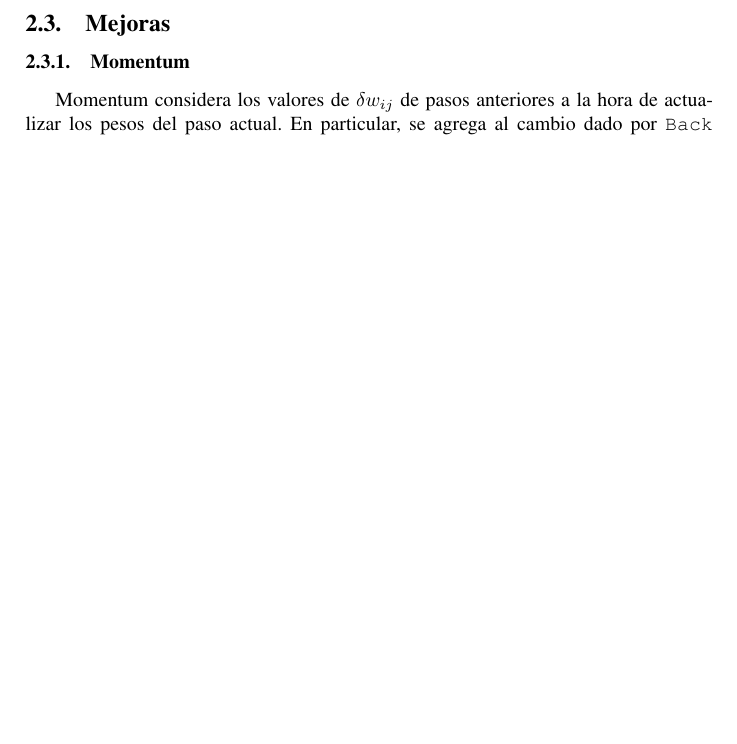
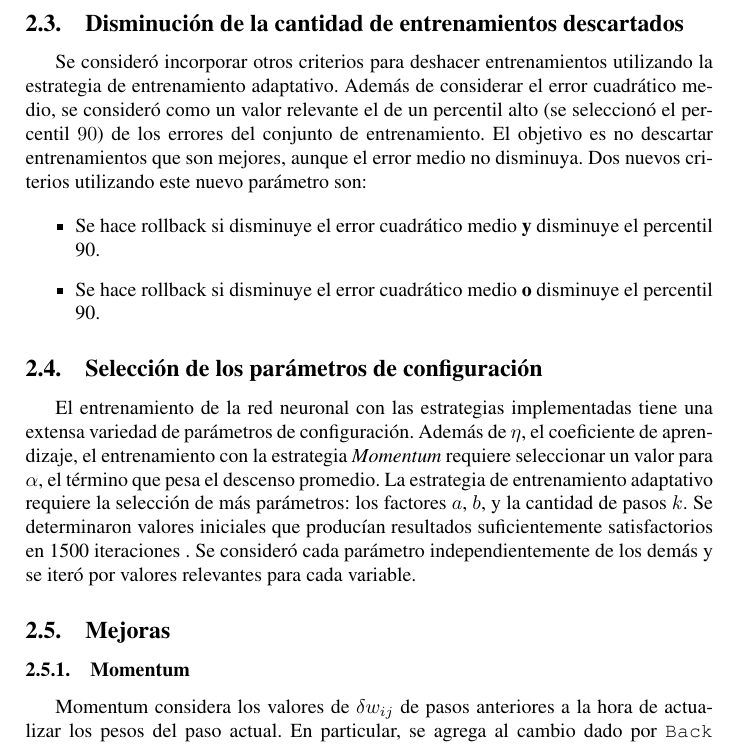
Before and after one commit to Podenniy/sia-2013-1c, a LaTeX document (TP2/doc/informefinal.tex): part of page 3 of 5 before the commit and part of page 3 of 6 after it, cut at the place of the change, the shorter picture padded with empty space. Compiled offline with pdfLaTeX.

Commit message:
Added eordano's contributions regarding analysis and conclusions.

```diff
--- a/TP2/doc/informefinal.tex
+++ b/TP2/doc/informefinal.tex
@@ -19,6 +19,8 @@
 \usepackage{listings}
 \usepackage{bm}
 \usepackage{times}
+\usepackage{marvosym}
+
 
 \begin{document}
 \setcounter{secnumdepth}{5}
@@ -129,6 +131,27 @@ de la función $f$. Se utilizaron siempre menos de cuatro.
 
         Se puede ver fácilmente que la función para normalizar una entrada es la inversa de la función que normaliza la salida.
 
+    \subsection{Disminución de la cantidad de entrenamientos descartados}
+
+        %TODO: Esto no deberia ir despues de las mejoras? O al menos despues de mencionar eta adaptativo?
+        Se consideró incorporar otros criterios para deshacer entrenamientos utilizando la estrategia de entrenamiento adaptativo. Además de considerar el error cuadrático medio,
+        se consideró como un valor relevante el de un percentil alto (se seleccionó el percentil $90$) de los errores del conjunto de entrenamiento. El objetivo es no descartar
+        entrenamientos que son mejores, aunque el error medio no disminuya. Dos nuevos criterios utilizando este nuevo parámetro son:
+
+        \begin{itemize}
+            \item Se hace rollback si disminuye el error cuadrático medio \textbf{y} disminuye el percentil 90.
+            \item Se hace rollback si disminuye el error cuadrático medio \textbf{o} disminuye el percentil 90.
+        \end{itemize}
+
+    \subsection{Selección de los parámetros de configuración}
+
+        \label{less_rollbacks}
+        El entrenamiento de la red neuronal con las estrategias implementadas tiene una extensa variedad de parámetros de configuración. Además de $\eta$,
+        el coeficiente de aprendizaje, el entrenamiento con la estrategia \textit{Momentum} requiere seleccionar un valor para $\alpha$, el término que pesa el descenso promedio.
+        La estrategia de entrenamiento adaptativo requiere la selección de más parámetros: los factores $a$, $b$, y la cantidad de pasos $k$.
+        Se determinaron valores iniciales que producían resultados suficientemente satisfactorios en 1500 iteraciones . Se consideró cada parámetro independientemente de
+        los demás y se iteró por valores relevantes para cada variable.
+
     \subsection{Mejoras}
 
         \subsubsection{Momentum}
```
Also changed, not shown: TP2/doc/informefinal.tex (28 more changed lines). Lines whose indentation alone changed are shown as unchanged.
